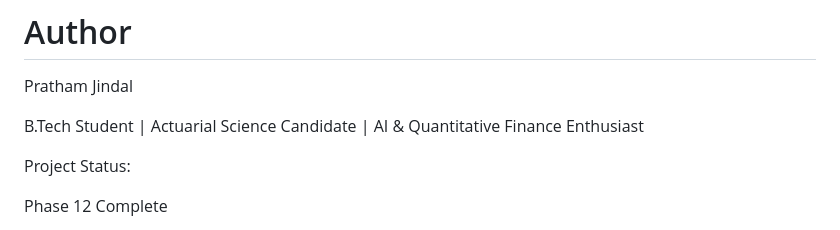
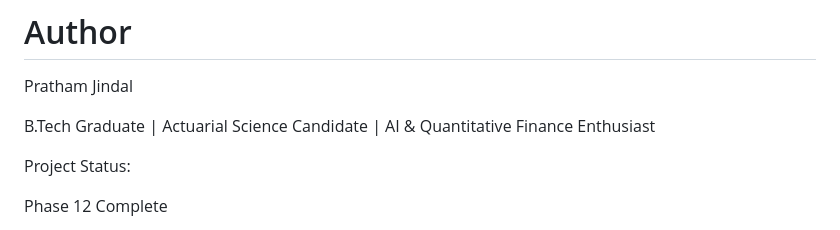
Before and after one commit to Pratham1708/PMS-Engine, a Markdown page: README.md, the part around one of its changes. GitHub-like rendering.

```diff
--- a/README.md
+++ b/README.md
@@ -684,7 +698,7 @@ All investment decisions should be independently evaluated before capital deploy
 
 Pratham Jindal
 
-B.Tech Student | Actuarial Science Candidate | AI & Quantitative Finance Enthusiast
+B.Tech Graduate | Actuarial Science Candidate | AI & Quantitative Finance Enthusiast
 
 Project Status:
 
```
Also changed, not shown: other parts of README.md (+34 -20 lines).
